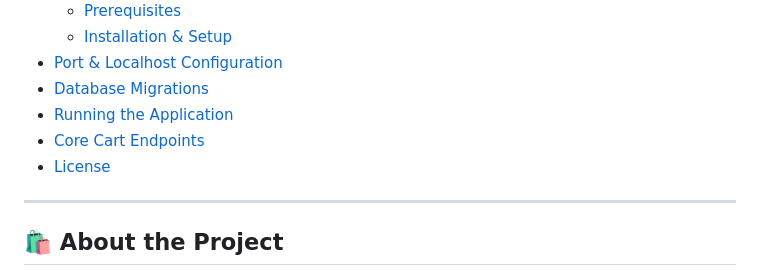
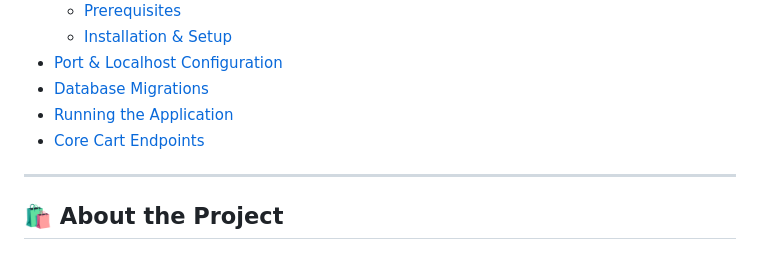
Before and after one commit to monabadr1/E-commerce, a Markdown page: README.md, the part around the change. GitHub-like rendering.

```diff
--- a/README.md
+++ b/README.md
@@ -16,7 +16,7 @@ An end-to-end full-stack e-commerce platform specialized in online clothing reta
 - [Database Migrations](#-database-migrations)
 - [Running the Application](#-running-the-application)
 - [Core Cart Endpoints](#-core-cart-endpoints)
-- [License](#-license)
+
 
 ---
 
```
